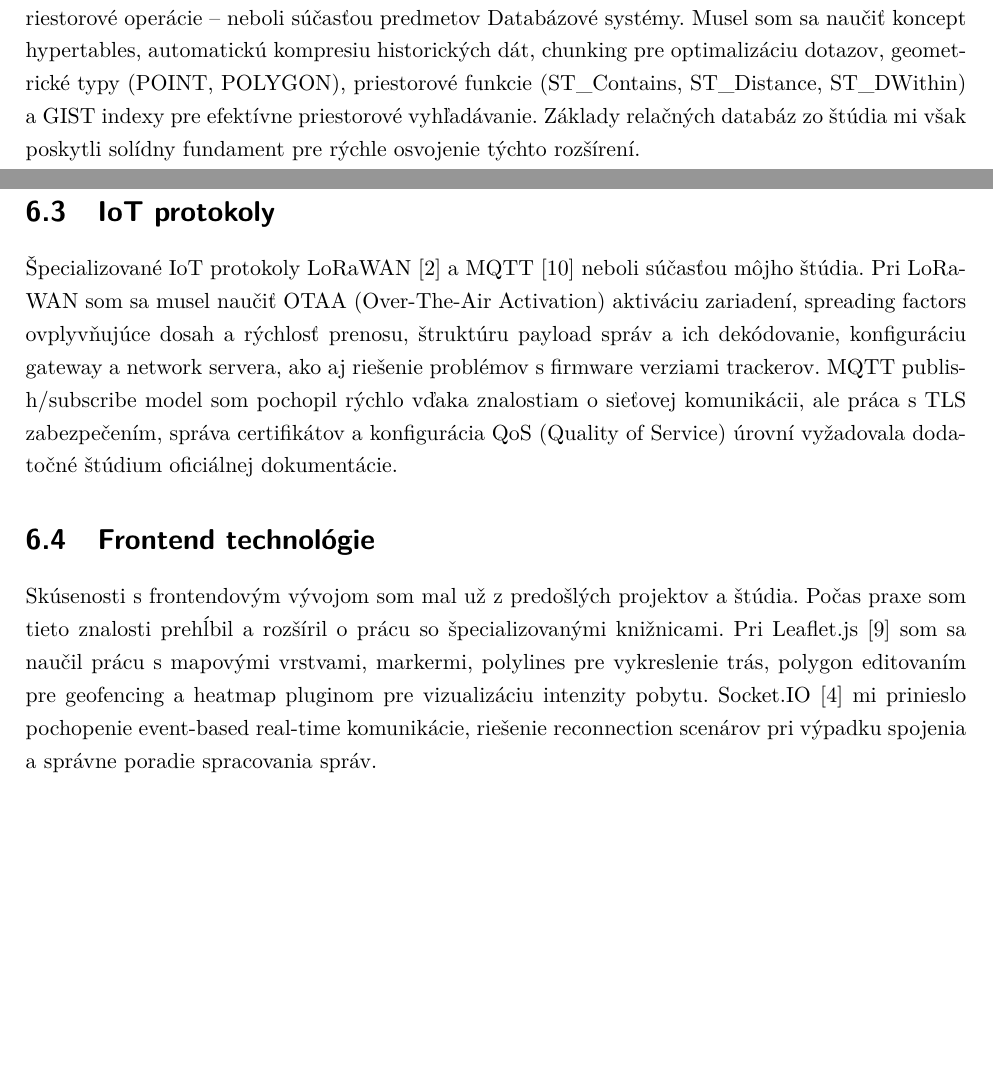
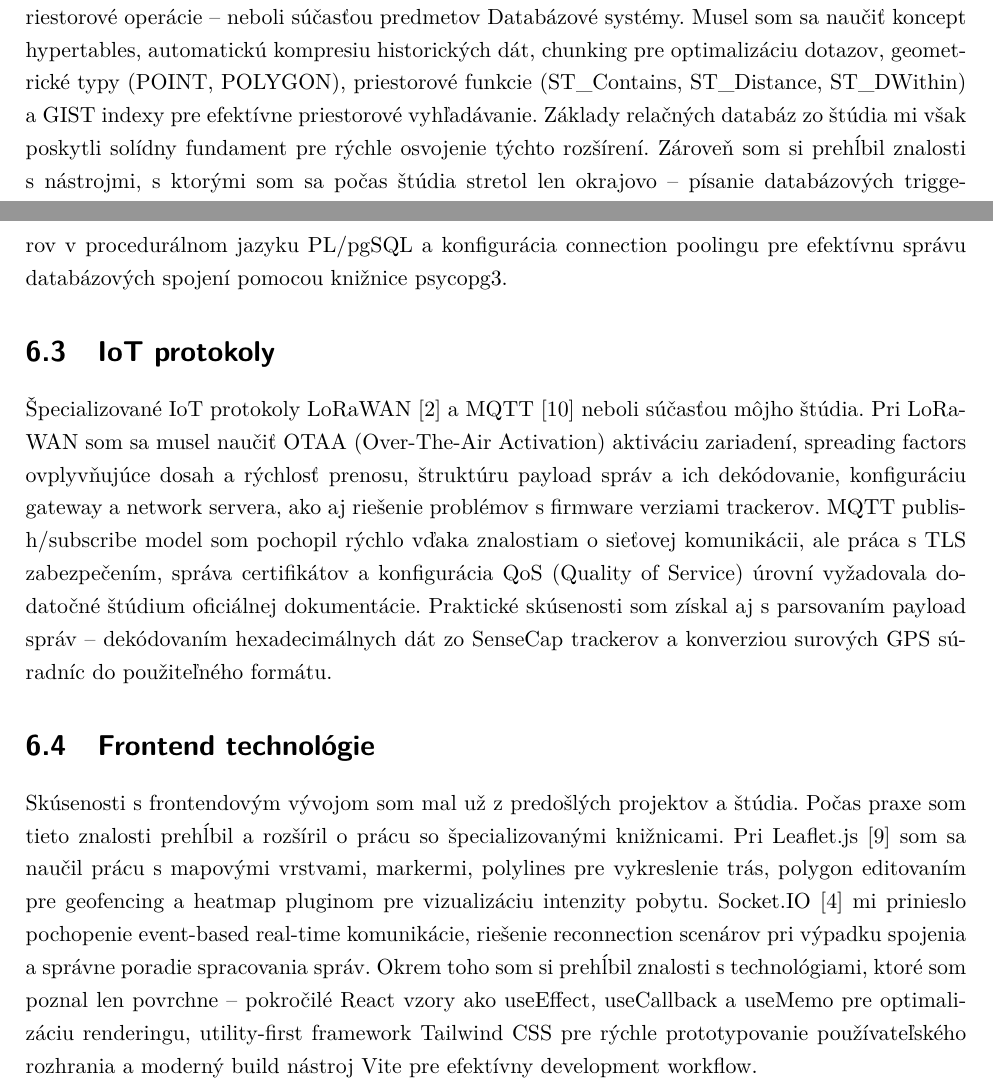
Before and after one commit to Kames003/Bakal-rska_pr-ca, a LaTeX thesis (main.tex, which reads Chapters/Chapter5_Chybajuce.tex): two parts of pages 61 and 62 of 70, joined at a grey line, cut so that both start at the same text, the shorter picture padded with empty space. Compiled offline with pdfLaTeX.

Commit message:
feat: Add more technologies to Chapter 5
- DB: PL/pgSQL triggers, connection pooling, psycopg3
- IoT: payload parsing, hex decoding, GPS conversion
- Frontend: useEffect/useCallback/useMemo, Tailwind CSS, Vite

Co-Authored-By: Claude Opus 4.5 <noreply@anthropic.com>

```diff
--- a/Chapters/Chapter5_Chybajuce.tex
+++ b/Chapters/Chapter5_Chybajuce.tex
@@ -13,16 +13,16 @@ Vďaka úvodným úlohám, ktoré som dostal pred hlavným projektom, som nadobu
 \section{Databázové rozšírenia}
 \label{sec:ChybDatabazy}
 
-Rozšírenia PostgreSQL -- TimescaleDB~\cite{timescaledb_docs} pre prácu s~časovými radami a~PostGIS~\cite{postgis_docs} pre geopriestorové operácie -- neboli súčasťou predmetov Databázové systémy. Musel som sa naučiť koncept hypertables, automatickú kompresiu historických dát, chunking pre optimalizáciu dotazov, geometrické typy (POINT, POLYGON), priestorové funkcie (ST\_Contains, ST\_Distance, ST\_DWithin) a~GIST indexy pre efektívne priestorové vyhľadávanie. Základy relačných databáz zo štúdia mi však poskytli solídny fundament pre rýchle osvojenie týchto rozšírení.
+Rozšírenia PostgreSQL -- TimescaleDB~\cite{timescaledb_docs} pre prácu s~časovými radami a~PostGIS~\cite{postgis_docs} pre geopriestorové operácie -- neboli súčasťou predmetov Databázové systémy. Musel som sa naučiť koncept hypertables, automatickú kompresiu historických dát, chunking pre optimalizáciu dotazov, geometrické typy (POINT, POLYGON), priestorové funkcie (ST\_Contains, ST\_Distance, ST\_DWithin) a~GIST indexy pre efektívne priestorové vyhľadávanie. Základy relačných databáz zo štúdia mi však poskytli solídny fundament pre rýchle osvojenie týchto rozšírení. Zároveň som si prehĺbil znalosti s~nástrojmi, s~ktorými som sa počas štúdia stretol len okrajovo -- písanie databázových triggerov v~procedurálnom jazyku PL/pgSQL a~konfigurácia connection poolingu pre efektívnu správu databázových spojení pomocou knižnice psycopg3.
 
 \section{IoT protokoly}
 \label{sec:ChybProtokoly}
 
-Špecializované IoT protokoly LoRaWAN~\cite{lorawan_spec} a~MQTT~\cite{mqtt_spec} neboli súčasťou môjho štúdia. Pri LoRaWAN som sa musel naučiť OTAA (Over-The-Air Activation) aktiváciu zariadení, spreading factors ovplyvňujúce dosah a~rýchlosť prenosu, štruktúru payload správ a~ich dekódovanie, konfiguráciu gateway a~network servera, ako aj riešenie problémov s~firmware verziami trackerov. MQTT publish/subscribe model som pochopil rýchlo vďaka znalostiam o~sieťovej komunikácii, ale práca s~TLS zabezpečením, správa certifikátov a~konfigurácia QoS (Quality of Service) úrovní vyžadovala dodatočné štúdium oficiálnej dokumentácie.
+Špecializované IoT protokoly LoRaWAN~\cite{lorawan_spec} a~MQTT~\cite{mqtt_spec} neboli súčasťou môjho štúdia. Pri LoRaWAN som sa musel naučiť OTAA (Over-The-Air Activation) aktiváciu zariadení, spreading factors ovplyvňujúce dosah a~rýchlosť prenosu, štruktúru payload správ a~ich dekódovanie, konfiguráciu gateway a~network servera, ako aj riešenie problémov s~firmware verziami trackerov. MQTT publish/subscribe model som pochopil rýchlo vďaka znalostiam o~sieťovej komunikácii, ale práca s~TLS zabezpečením, správa certifikátov a~konfigurácia QoS (Quality of Service) úrovní vyžadovala dodatočné štúdium oficiálnej dokumentácie. Praktické skúsenosti som získal aj s~parsovaním payload správ -- dekódovaním hexadecimálnych dát zo SenseCap trackerov a~konverziou surových GPS súradníc do použiteľného formátu.
 
 \section{Frontend technológie}
 \label{sec:ChybFrontend}
 
-Skúsenosti s~frontendovým vývojom som mal už z~predošlých projektov a~štúdia. Počas praxe som tieto znalosti prehĺbil a~rozšíril o~prácu so špecializovanými knižnicami. Pri Leaflet.js~\cite{leaflet_docs} som sa naučil prácu s~mapovými vrstvami, markermi, polylines pre vykreslenie trás, polygon editovaním pre geofencing a~heatmap pluginom pre vizualizáciu intenzity pobytu. Socket.IO~\cite{socketio_docs} mi prinieslo pochopenie event-based real-time komunikácie, riešenie reconnection scenárov pri výpadku spojenia a~správne poradie spracovania správ.
+Skúsenosti s~frontendovým vývojom som mal už z~predošlých projektov a~štúdia. Počas praxe som tieto znalosti prehĺbil a~rozšíril o~prácu so špecializovanými knižnicami. Pri Leaflet.js~\cite{leaflet_docs} som sa naučil prácu s~mapovými vrstvami, markermi, polylines pre vykreslenie trás, polygon editovaním pre geofencing a~heatmap pluginom pre vizualizáciu intenzity pobytu. Socket.IO~\cite{socketio_docs} mi prinieslo pochopenie event-based real-time komunikácie, riešenie reconnection scenárov pri výpadku spojenia a~správne poradie spracovania správ. Okrem toho som si prehĺbil znalosti s~technológiami, ktoré som poznal len povrchne -- pokročilé React vzory ako useEffect, useCallback a~useMemo pre optimalizáciu renderingu, utility-first framework Tailwind CSS pre rýchle prototypovanie používateľského rozhrania a~moderný build nástroj Vite pre efektívny development workflow.
 
 \endinput
```
